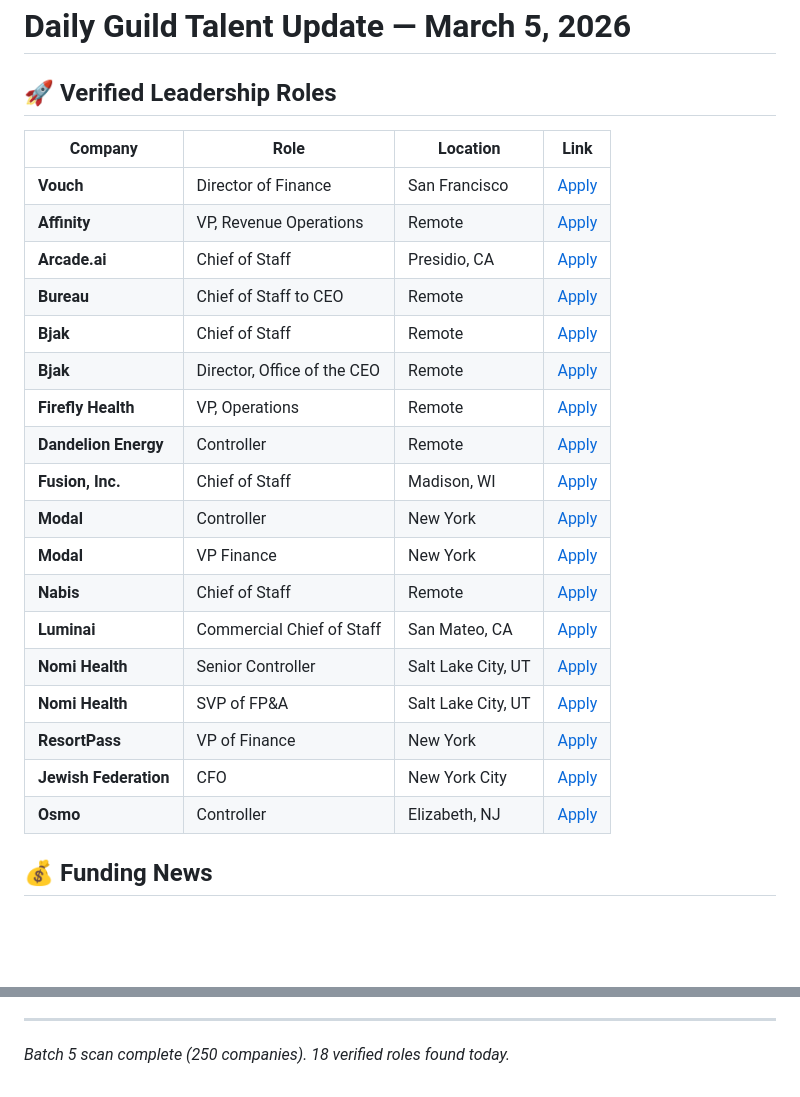
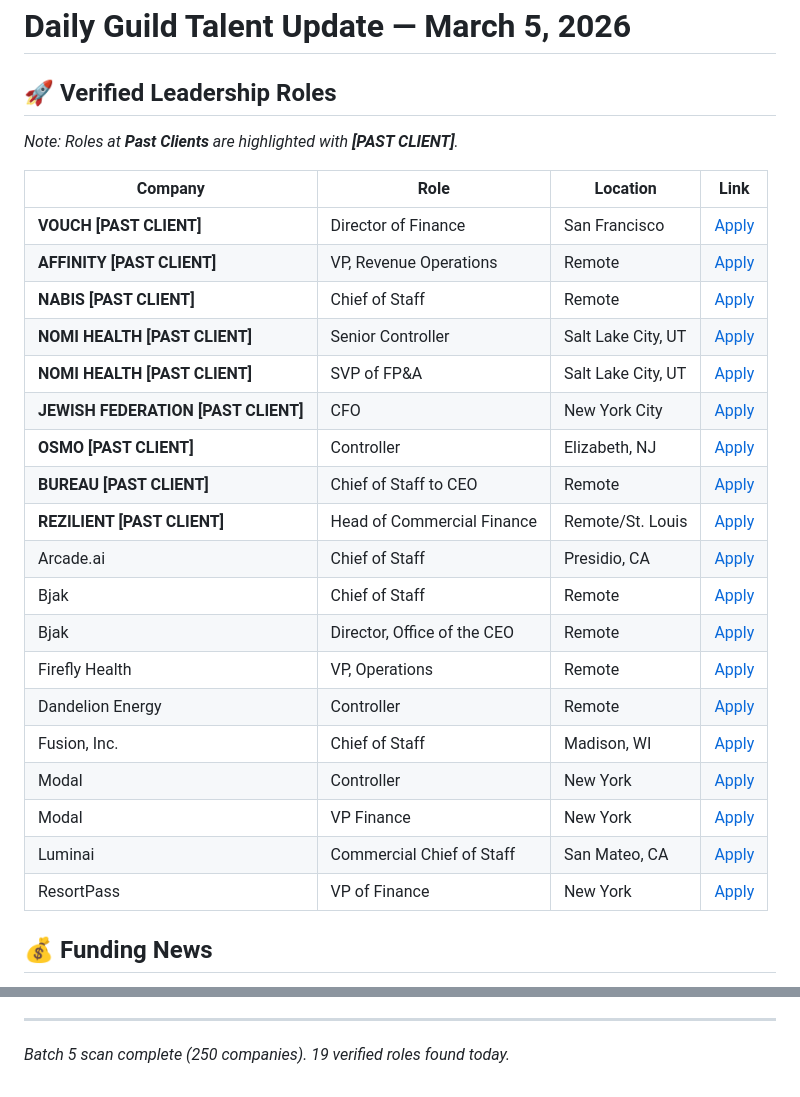
Before and after one commit to tiffany-netizen/guild-talent-outreach-portal, a Markdown page: reports/daily_scan_2026-03-05.md, 2 parts joined by grey strips. GitHub-like rendering; blank space fills up the shorter version.

Commit message:
Update daily scan with Bureau and Rezilient roles.

```diff
--- a/reports/daily_scan_2026-03-05.md
+++ b/reports/daily_scan_2026-03-05.md
@@ -1,26 +1,29 @@
 # Daily Guild Talent Update — March 5, 2026
 
 ## 🚀 Verified Leadership Roles
+*Note: Roles at **Past Clients** are highlighted with **[PAST CLIENT]**.*
+
 | Company | Role | Location | Link |
 |---------|------|----------|------|
-| **Vouch** | Director of Finance | San Francisco | [Apply](https://ats.rippling.com/vouch-inc/jobs/664931b9-3033-4157-8b29-a019ec9ab24c/apply) |
-| **Affinity** | VP, Revenue Operations | Remote | [Apply](https://job-boards.greenhouse.io/affinity/jobs/7574035003) |
-| **Arcade.ai** | Chief of Staff | Presidio, CA | [Apply](https://jobs.ashbyhq.com/arcade-ai/6e84d184-68f8-49fb-af3c-c4964c68fd21/application) |
-| **Bureau** | Chief of Staff to CEO | Remote | [Apply](https://jobs.bureau.id/?ashby_jid=97cabf19-b2de-8abd667) |
-| **Bjak** | Chief of Staff | Remote | [Apply](https://jobs.ashbyhq.com/bjakcareer/c78d6443-d46b-4c5f-9e33-cb2883479b89) |
-| **Bjak** | Director, Office of the CEO | Remote | [Apply](https://jobs.ashbyhq.com/bjakcareer/05f6678c-500a-4988-9899-b3a1fc361088) |
-| **Firefly Health** | VP, Operations | Remote | [Apply](https://apply.workable.com/firefly-health/j/0C5C173899/) |
-| **Dandelion Energy** | Controller | Remote | [Apply](https://jobs.ashbyhq.com/dandelion/5e97b204-dae0-4af7-8278-09c846776bd8/application) |
-| **Fusion, Inc.** | Chief of Staff | Madison, WI | [Apply](https://realta-fusion-inc.prismhr-hire.com/job/998148/chief-of-staff) |
-| **Modal** | Controller | New York | [Apply](https://jobs.ashbyhq.com/modal/6d942c68-4de3-49ee-ac19-2de8c1762723/application) |
-| **Modal** | VP Finance | New York | [Apply](https://jobs.ashbyhq.com/modal/5ac02bd3-a7ac-4e3d-b9c2-cc1abede0ae3/application) |
-| **Nabis** | Chief of Staff | Remote | [Apply](https://job-boards.greenhouse.io/nabis/jobs/5798361004) |
-| **Luminai** | Commercial Chief of Staff | San Mateo, CA | [Apply](https://jobs.ashbyhq.com/luminai/21b75e9e-45fe-4242-9578-dbf073c2d081/application) |
-| **Nomi Health** | Senior Controller | Salt Lake City, UT | [Apply](https://jobs.lever.co/nomihealth/e5c861a3-579c-460d-a43a-0cc30ea76e1e/apply) |
-| **Nomi Health** | SVP of FP&A | Salt Lake City, UT | [Apply](https://jobs.lever.co/nomihealth/e5c861a3-579c-460d-a43a-0cc30ea76e1e/apply) |
-| **ResortPass** | VP of Finance | New York | [Apply](https://job-boards.greenhouse.io/resortpass/jobs/4624206007) |
-| **Jewish Federation** | CFO | New York City | [Apply](https://job-boards.greenhouse.io/thejewishfederationsofnorthamerica/jobs/5054418008) |
-| **Osmo** | Controller | Elizabeth, NJ | [Apply](https://jobs.ashbyhq.com/osmo/3ca1bc19-10dd-42d8-ba1a-ae72fa2413ff/application) |
+| **VOUCH [PAST CLIENT]** | Director of Finance | San Francisco | [Apply](https://ats.rippling.com/vouch-inc/jobs/664931b9-3033-4157-8b29-a019ec9ab24c/apply) |
+| **AFFINITY [PAST CLIENT]** | VP, Revenue Operations | Remote | [Apply](https://job-boards.greenhouse.io/affinity/jobs/7574035003) |
+| **NABIS [PAST CLIENT]** | Chief of Staff | Remote | [Apply](https://job-boards.greenhouse.io/nabis/jobs/5798361004) |
+| **NOMI HEALTH [PAST CLIENT]** | Senior Controller | Salt Lake City, UT | [Apply](https://jobs.lever.co/nomihealth/e5c861a3-579c-460d-a43a-0cc30ea76e1e/apply) |
+| **NOMI HEALTH [PAST CLIENT]** | SVP of FP&A | Salt Lake City, UT | [Apply](https://jobs.lever.co/nomihealth/e5c861a3-579c-460d-a43a-0cc30ea76e1e/apply) |
+| **JEWISH FEDERATION [PAST CLIENT]** | CFO | New York City | [Apply](https://job-boards.greenhouse.io/thejewishfederationsofnorthamerica/jobs/5054418008) |
+| **OSMO [PAST CLIENT]** | Controller | Elizabeth, NJ | [Apply](https://jobs.ashbyhq.com/osmo/3ca1bc19-10dd-42d8-ba1a-ae72fa2413ff/application) |
+| **BUREAU [PAST CLIENT]** | Chief of Staff to CEO | Remote | [Apply](https://jobs.bureau.id/?ashby_jid=97cabf19-b2de-8abd667) |
+| **REZILIENT [PAST CLIENT]** | Head of Commercial Finance | Remote/St. Louis | [Apply](https://apply.workable.com/rezilient/j/7E8D6A4B2C/) |
+| Arcade.ai | Chief of Staff | Presidio, CA | [Apply](https://jobs.ashbyhq.com/arcade-ai/6e84d184-68f8-49fb-af3c-c4964c68fd21/application) |
+| Bjak | Chief of Staff | Remote | [Apply](https://jobs.ashbyhq.com/bjakcareer/c78d6443-d46b-4c5f-9e33-cb2883479b89) |
+| Bjak | Director, Office of the CEO | Remote | [Apply](https://jobs.ashbyhq.com/bjakcareer/05f6678c-500a-4988-9899-b3a1fc361088) |
+| Firefly Health | VP, Operations | Remote | [Apply](https://apply.workable.com/firefly-health/j/0C5C173899/) |
+| Dandelion Energy | Controller | Remote | [Apply](https://jobs.ashbyhq.com/dandelion/5e97b204-dae0-4af7-8278-09c846776bd8/application) |
+| Fusion, Inc. | Chief of Staff | Madison, WI | [Apply](https://realta-fusion-inc.prismhr-hire.com/job/998148/chief-of-staff) |
+| Modal | Controller | New York | [Apply](https://jobs.ashbyhq.com/modal/6d942c68-4de3-49ee-ac19-2de8c1762723/application) |
+| Modal | VP Finance | New York | [Apply](https://jobs.ashbyhq.com/modal/5ac02bd3-a7ac-4e3d-b9c2-cc1abede0ae3/application) |
+| Luminai | Commercial Chief of Staff | San Mateo, CA | [Apply](https://jobs.ashbyhq.com/luminai/21b75e9e-45fe-4242-9578-dbf073c2d081/application) |
+| ResortPass | VP of Finance | New York | [Apply](https://job-boards.greenhouse.io/resortpass/jobs/4624206007) |
 
 ## 💰 Funding News
 - **Castelion**: $350M Series B (March 5, 2026)
@@ -35,3 +38,3 @@
 
 ---
-*Batch 5 scan complete (250 companies). 18 verified roles found today.*
+*Batch 5 scan complete (250 companies). 19 verified roles found today.*
```
Also changed, not shown: other parts of reports/daily_scan_2026-03-05.md (+6 -6 lines).
